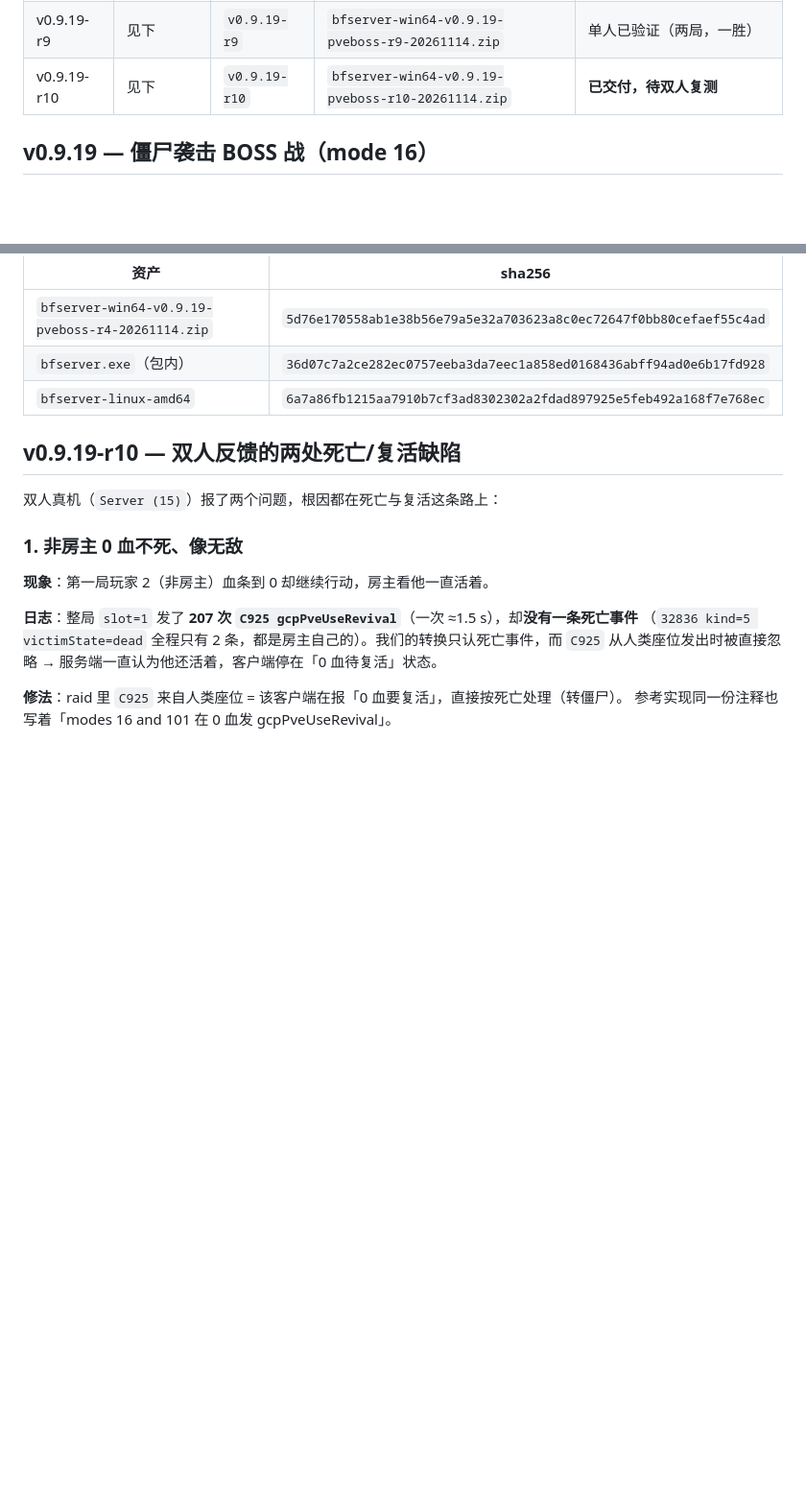
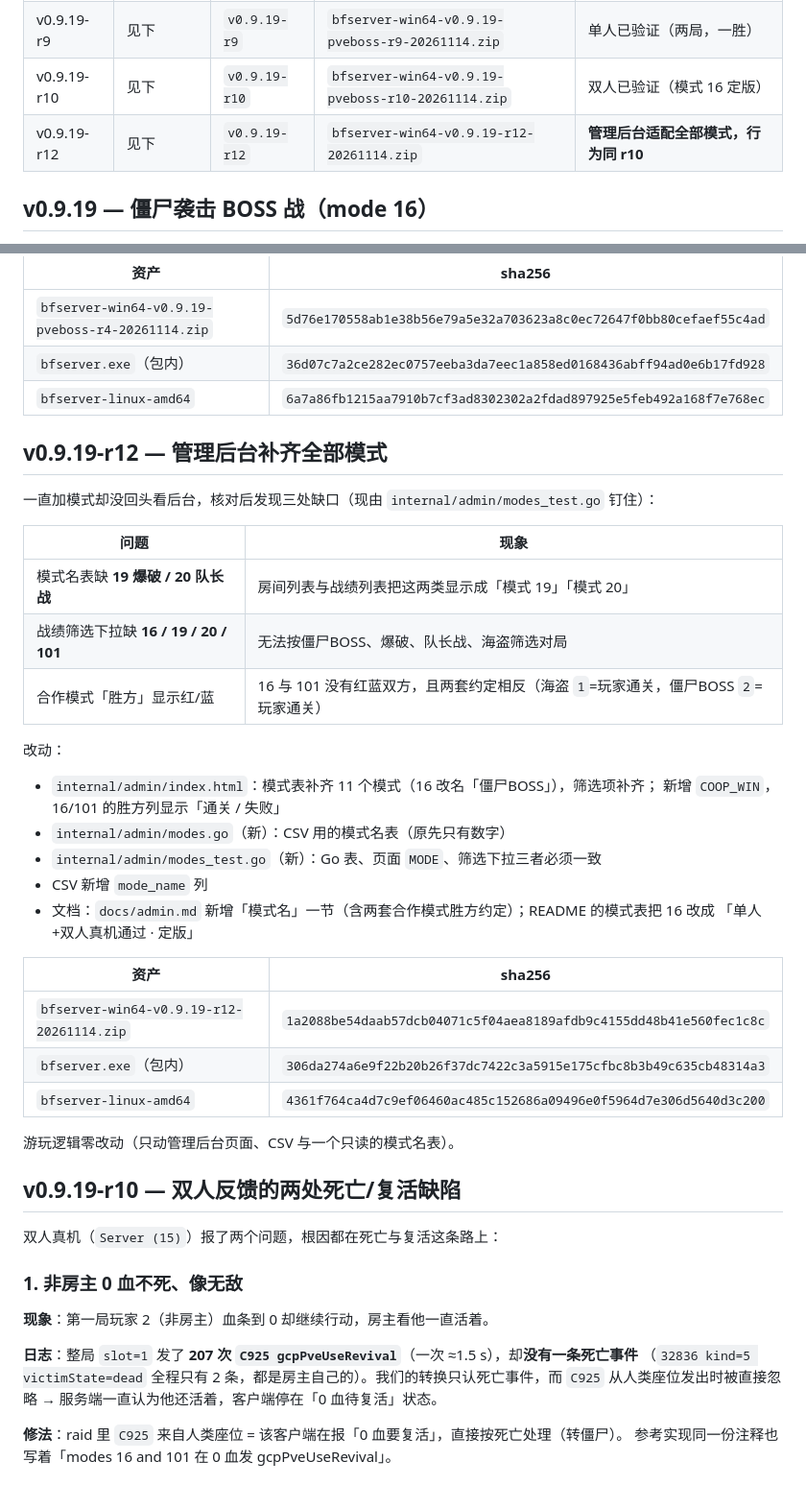
Before and after one commit to kanomahoro/bf-cn0261-go-server, a Markdown page: docs/releases.md, 2 parts joined by grey strips. Shown at 96% size. Drawn GitHub-style; blank space fills up the shorter version.

Commit message:
docs(releases): record the v0.9.19-r12 admin fix

```diff
--- a/docs/releases.md
+++ b/docs/releases.md
@@ -17,7 +17,8 @@
 | v0.9.19-r7 | `1014d09` | `v0.9.19-r7` | `bfserver-win64-v0.9.19-pveboss-r7-20261114.zip` | **作废**（含中继解析器改动与日志清理，非必要） |
 | v0.9.19-r8 | 见下 | `v0.9.19-r8` | `bfserver-win64-v0.9.19-pveboss-r8-20261114.zip` | 已交付（HUB 不 +1，见 r9） |
 | v0.9.19-r9 | 见下 | `v0.9.19-r9` | `bfserver-win64-v0.9.19-pveboss-r9-20261114.zip` | 单人已验证（两局，一胜） |
-| v0.9.19-r10 | 见下 | `v0.9.19-r10` | `bfserver-win64-v0.9.19-pveboss-r10-20261114.zip` | **已交付，待双人复测** |
+| v0.9.19-r10 | 见下 | `v0.9.19-r10` | `bfserver-win64-v0.9.19-pveboss-r10-20261114.zip` | 双人已验证（模式 16 定版） |
+| v0.9.19-r12 | 见下 | `v0.9.19-r12` | `bfserver-win64-v0.9.19-r12-20261114.zip` | **管理后台适配全部模式，行为同 r10** |
 
 ## v0.9.19 — 僵尸袭击 BOSS 战（mode 16）
 
@@ -72,6 +73,34 @@ PVE 积分诊断：分数单位前 5 条 Info + 结算计数 + 未认领房级
 | `bfserver-win64-v0.9.19-pveboss-r4-20261114.zip` | `5d76e170558ab1e38b56e79a5e32a703623a8c0ec72647f0bb80cefaef55c4ad` |
 | `bfserver.exe`（包内） | `36d07c7a2ce282ec0757eeba3da7eec1a858ed0168436abff94ad0e6b17fd928` |
 | `bfserver-linux-amd64` | `6a7a86fb1215aa7910b7cf3ad8302302a2fdad897925e5feb492a168f7e768ec` |
+
+## v0.9.19-r12 — 管理后台补齐全部模式
+
+一直加模式却没回头看后台，核对后发现三处缺口（现由 `internal/admin/modes_test.go` 钉住）：
+
+| 问题 | 现象 |
+| --- | --- |
+| 模式名表缺 **19 爆破 / 20 队长战** | 房间列表与战绩列表把这两类显示成「模式 19」「模式 20」 |
+| 战绩筛选下拉缺 **16 / 19 / 20 / 101** | 无法按僵尸BOSS、爆破、队长战、海盗筛选对局 |
+| 合作模式「胜方」显示红/蓝 | 16 与 101 没有红蓝双方，且两套约定相反（海盗 `1`=玩家通关，僵尸BOSS `2`=玩家通关） |
+
+改动：
+
+- `internal/admin/index.html`：模式表补齐 11 个模式（16 改名「僵尸BOSS」），筛选项补齐；
+  新增 `COOP_WIN`，16/101 的胜方列显示「通关 / 失败」
+- `internal/admin/modes.go`（新）：CSV 用的模式名表（原先只有数字）
+- `internal/admin/modes_test.go`（新）：Go 表、页面 `MODE`、筛选下拉三者必须一致
+- CSV 新增 `mode_name` 列
+- 文档：`docs/admin.md` 新增「模式名」一节（含两套合作模式胜方约定）；README 的模式表把 16 改成
+  「单人+双人真机通过 · 定版」
+
+| 资产 | sha256 |
+| --- | --- |
+| `bfserver-win64-v0.9.19-r12-20261114.zip` | `1a2088be54daab57dcb04071c5f04aea8189afdb9c4155dd48b41e560fec1c8c` |
+| `bfserver.exe`（包内） | `306da274a6e9f22b20b26f37dc7422c3a5915e175cfbc8b3b49c635cb48314a3` |
+| `bfserver-linux-amd64` | `4361f764ca4d7c9ef06460ac485c152686a09496e0f5964d7e306d5640d3c200` |
+
+游玩逻辑零改动（只动管理后台页面、CSV 与一个只读的模式名表）。
 
 ## v0.9.19-r10 — 双人反馈的两处死亡/复活缺陷
 
```
Also changed, not shown: CHANGELOG.md (+10 -0 lines).
